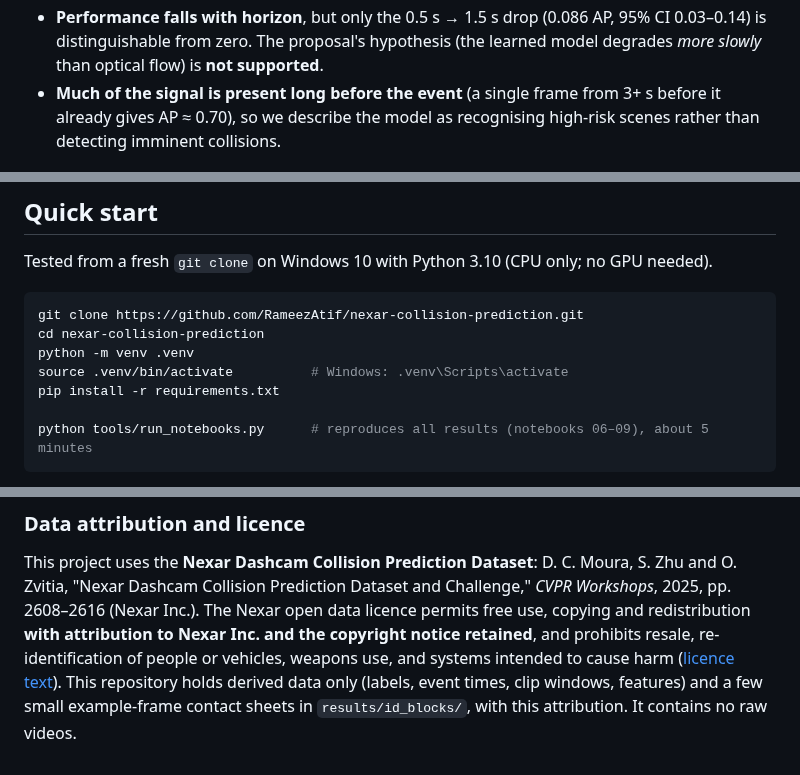
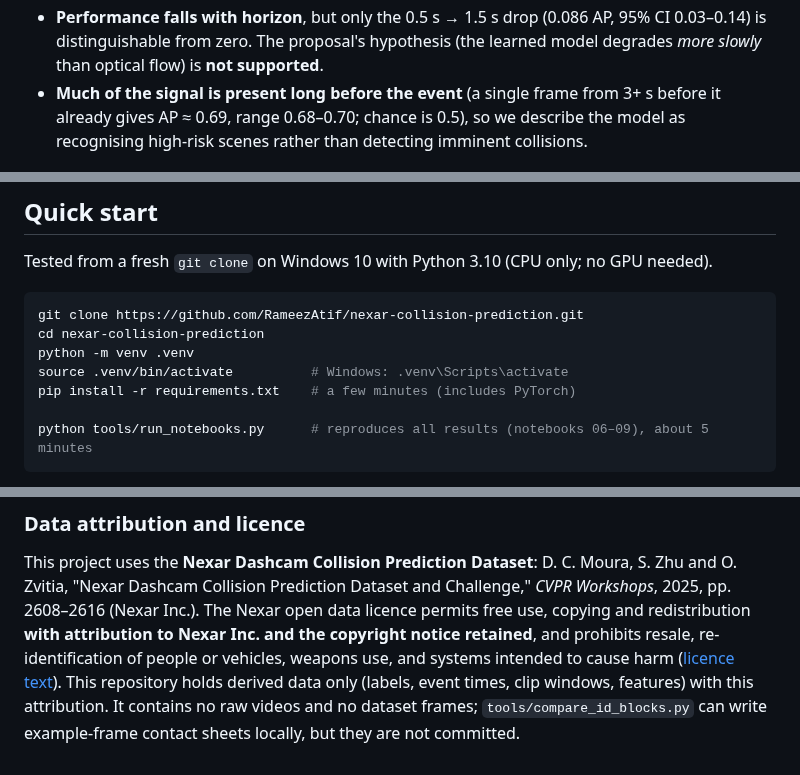
Before and after one commit to RameezAtif/nexar-collision-prediction, a Markdown page: README.md, 3 parts joined by grey strips. Rendered like a GitHub page.

Commit message:
readme: fix frames note, 3 s AP, install time

````diff
--- a/README.md
+++ b/README.md
@@ -39,7 +39,7 @@ Average precision (AP) on the 300 held-out test videos; mean ± std over 5 train
 - **Learned features beat motion cues** at every horizon (AP +0.197 / +0.180 / +0.117; all paired 95% bootstrap CIs exclude zero).
 - **Temporal modelling is not demonstrated.** A single frame does as well as the LSTM, as do mean-pooling and an LSTM trained on shuffled frames — the gain comes from the pretrained visual features.
 - **Performance falls with horizon**, but only the 0.5 s → 1.5 s drop (0.086 AP, 95% CI 0.03–0.14) is distinguishable from zero. The proposal's hypothesis (the learned model degrades *more slowly* than optical flow) is **not supported**.
-- **Much of the signal is present long before the event** (a single frame from 3+ s before it already gives AP ≈ 0.70), so we describe the model as recognising high-risk scenes rather than detecting imminent collisions.
+- **Much of the signal is present long before the event** (a single frame from 3+ s before it already gives AP ≈ 0.69, range 0.68–0.70; chance is 0.5), so we describe the model as recognising high-risk scenes rather than detecting imminent collisions.
 
 ![Temporal ablation](results/figures/final_fig2_temporal_ablation.png)
 
@@ -54,7 +54,7 @@ git clone https://github.com/RameezAtif/nexar-collision-prediction.git
 cd nexar-collision-prediction
 python -m venv .venv
 source .venv/bin/activate          # Windows: .venv\Scripts\activate
-pip install -r requirements.txt
+pip install -r requirements.txt    # a few minutes (includes PyTorch)
 
 python tools/run_notebooks.py      # reproduces all results (notebooks 06–09), about 5 minutes
 ```
@@ -153,4 +153,4 @@ A partial download is enough for `python tools/compare_id_blocks.py --available-
 This project uses the **Nexar Dashcam Collision Prediction Dataset**: D. C. Moura, S. Zhu and O. Zvitia, "Nexar Dashcam Collision Prediction Dataset and Challenge," *CVPR Workshops*, 2025, pp. 2608–2616 (Nexar Inc.).
 The Nexar open data licence permits free use, copying and redistribution **with attribution to Nexar Inc. and the copyright notice retained**, and prohibits resale, re-identification of people or vehicles, weapons use, and systems intended to cause harm
 ([licence text](https://huggingface.co/datasets/nexar-ai/nexar_collision_prediction/blob/main/LICENSE)).
-This repository holds derived data only (labels, event times, clip windows, features) and a few small example-frame contact sheets in `results/id_blocks/`, with this attribution. It contains no raw videos.
+This repository holds derived data only (labels, event times, clip windows, features) with this attribution. It contains no raw videos and no dataset frames; `tools/compare_id_blocks.py` can write example-frame contact sheets locally, but they are not committed.
````
